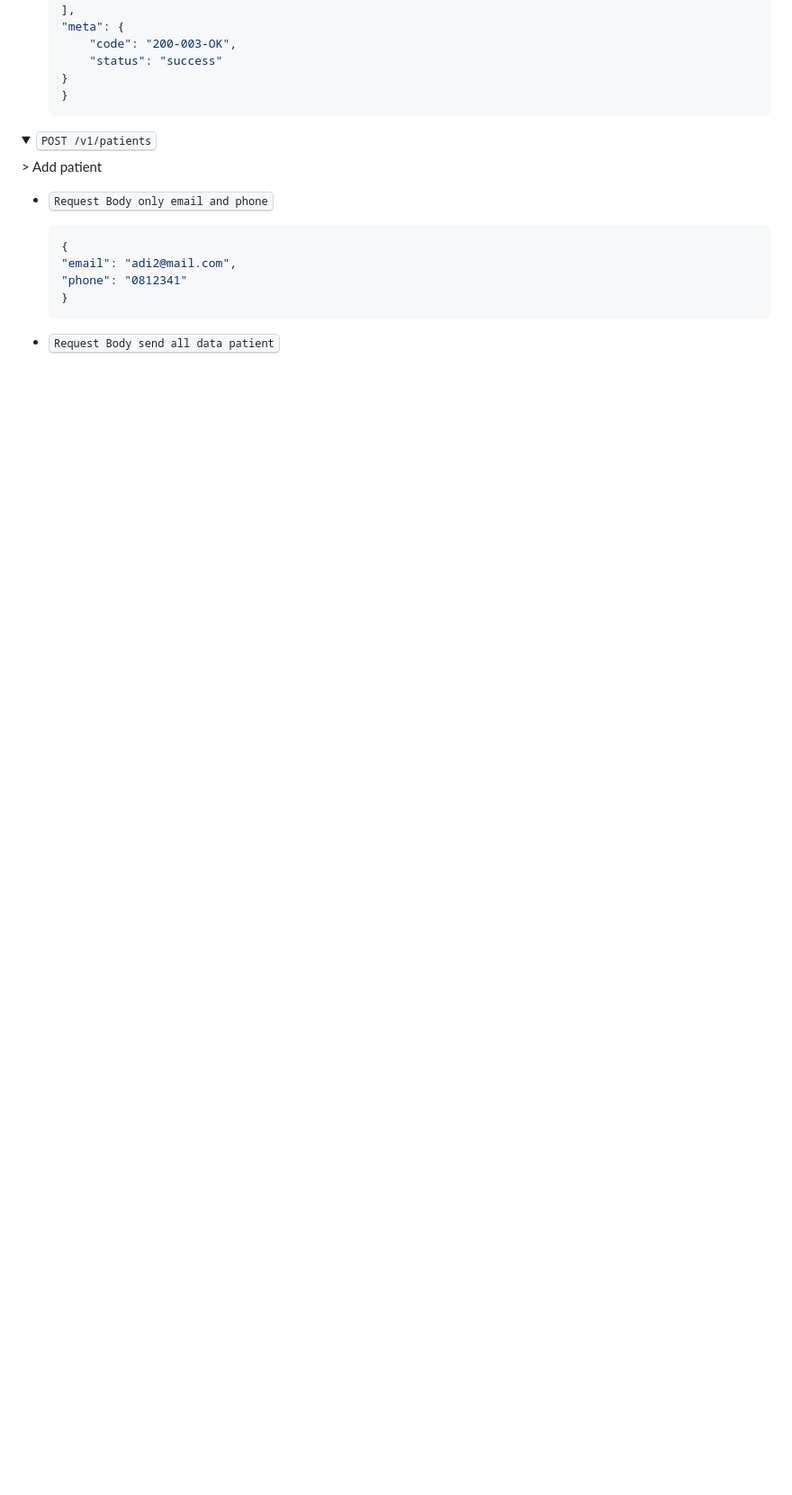
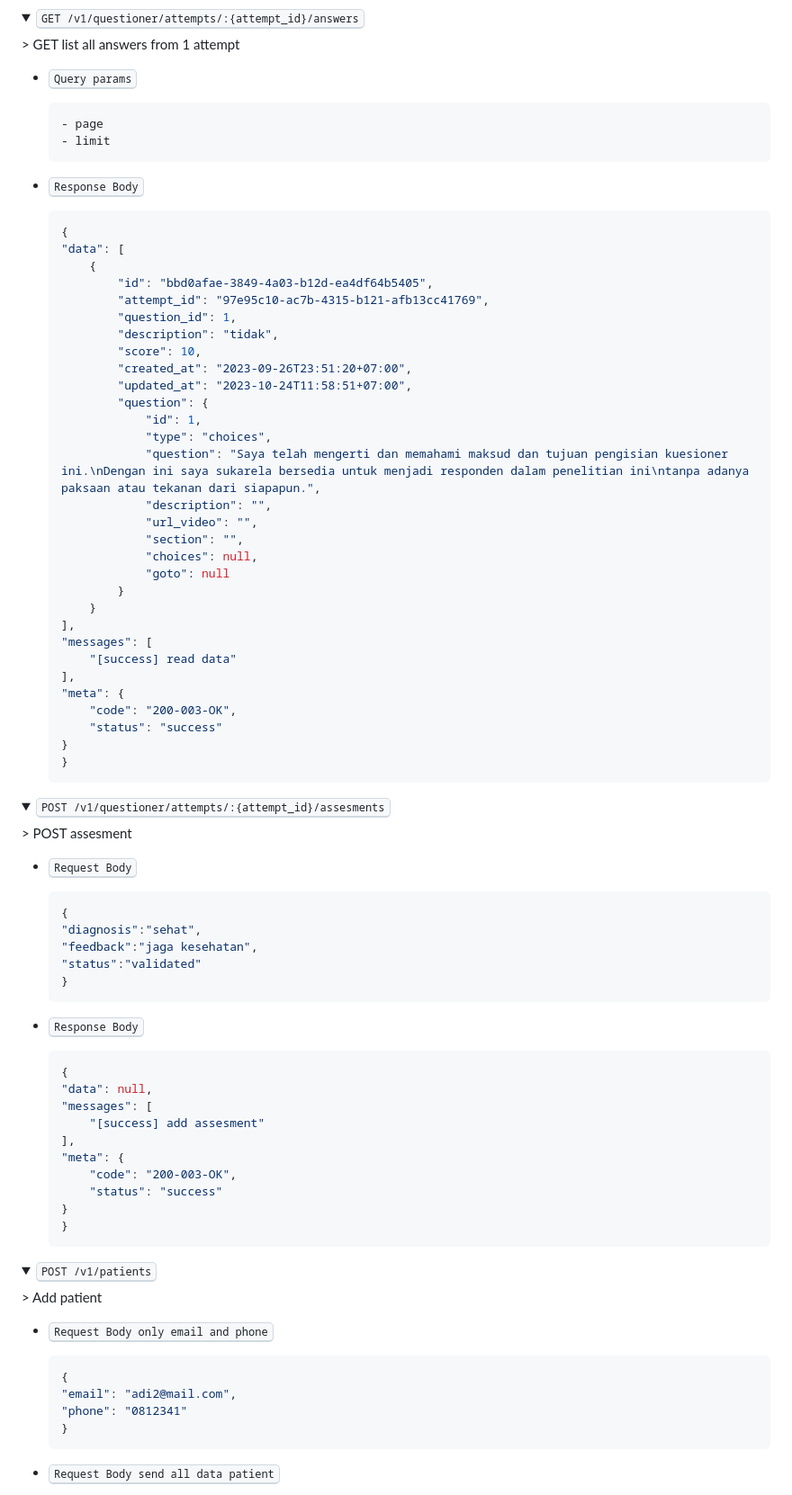
Before and after one commit to dr-Ariawan-s-Project/api-drariawan, a Markdown page: docs/api-docs.md, the part around one of its changes. Shown at 90% size. GitHub-like rendering; folded sections open; blank space fills up the shorter version.

Commit message:
add dashboard, list attempts, list answers, list assesment

````diff
--- a/docs/api-docs.md
+++ b/docs/api-docs.md
@@ -163,3 +222,70 @@
+<details>
+  <summary><kbd>GET /v1/questioner/attempts/:{attempt_id}/answers</kbd></summary>
+    > GET list all answers from 1 attempt
+    <br>
+
+-  <kbd>Query params</kbd>
+    ```
+    - page
+    - limit
+    ```
+
+-  <kbd>Response Body</kbd>
+    ```json
+    {
+    "data": [
+        {
+            "id": "bbd0afae-3849-4a03-b12d-ea4df64b5405",
+            "attempt_id": "97e95c10-ac7b-4315-b121-afb13cc41769",
+            "question_id": 1,
+            "description": "tidak",
+            "score": 10,
+            "created_at": "2023-09-26T23:51:20+07:00",
+            "updated_at": "2023-10-24T11:58:51+07:00",
+            "question": {
+                "id": 1,
+                "type": "choices",
+                "question": "Saya telah mengerti dan memahami maksud dan tujuan pengisian kuesioner ini.\nDengan ini saya sukarela bersedia untuk menjadi responden dalam penelitian ini\ntanpa adanya paksaan atau tekanan dari siapapun.",
+                "description": "",
+                "url_video": "",
+                "section": "",
+                "choices": null,
+                "goto": null
+            }
+        }
+    ],
+    "messages": [
+        "[success] read data"
+    ],
+    "meta": {
+        "code": "200-003-OK",
+        "status": "success"
+    }
+    }
+    ```
+</details>
+<!-- ==== End Of Section -->
+
+<details>
+  <summary><kbd>POST /v1/questioner/attempts/:{attempt_id}/assesments</kbd></summary>
+    > POST assesment
+    <br>
+
+-  <kbd>Request Body</kbd>
+    ```json
+    {
+    "diagnosis":"sehat",
+    "feedback":"jaga kesehatan",
+    "status":"validated"
+    }
+    ```
+
+-  <kbd>Response Body</kbd>
+    ```json
+    {
+    "data": null,
+    "messages": [
+        "[success] add assesment"
     ],
     "meta": {
         "code": "200-003-OK",
````
Also changed, not shown: other parts of docs/api-docs.md (+69 -5 lines).
